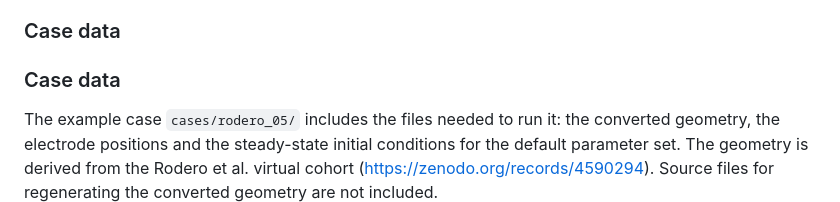
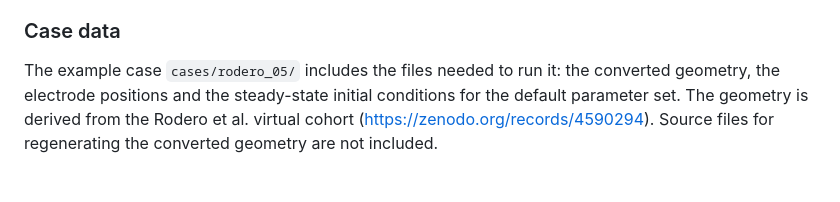
Before and after one commit to jennyhelyanwe/physcardems, a Markdown page: README.md, the part around the change. Rendered like a GitHub page; blank space fills up the shorter version.

Commit message:
Remove extra title in README

```diff
--- a/README.md
+++ b/README.md
@@ -64,8 +64,6 @@ A simulation combines three things, each defined in its own place:
 
 ### Case data
 
-### Case data
-
 The example case `cases/rodero_05/` includes the files needed to run it: the converted geometry, the electrode positions and the steady-state initial conditions for the default parameter set. The geometry is derived from the Rodero et al. virtual cohort (https://zenodo.org/records/4590294). Source files for regenerating the converted geometry are not included.
 ## Running a simulation
 
```
